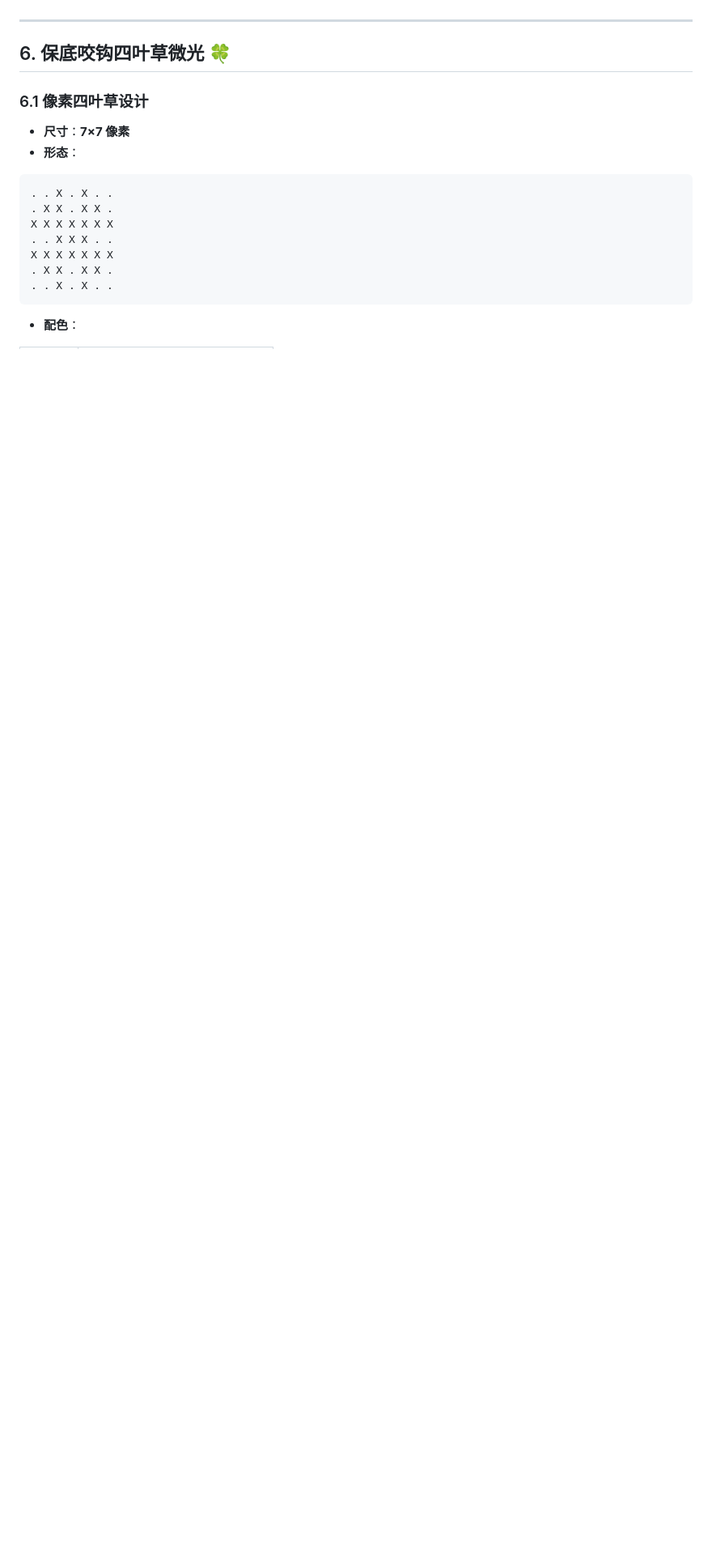
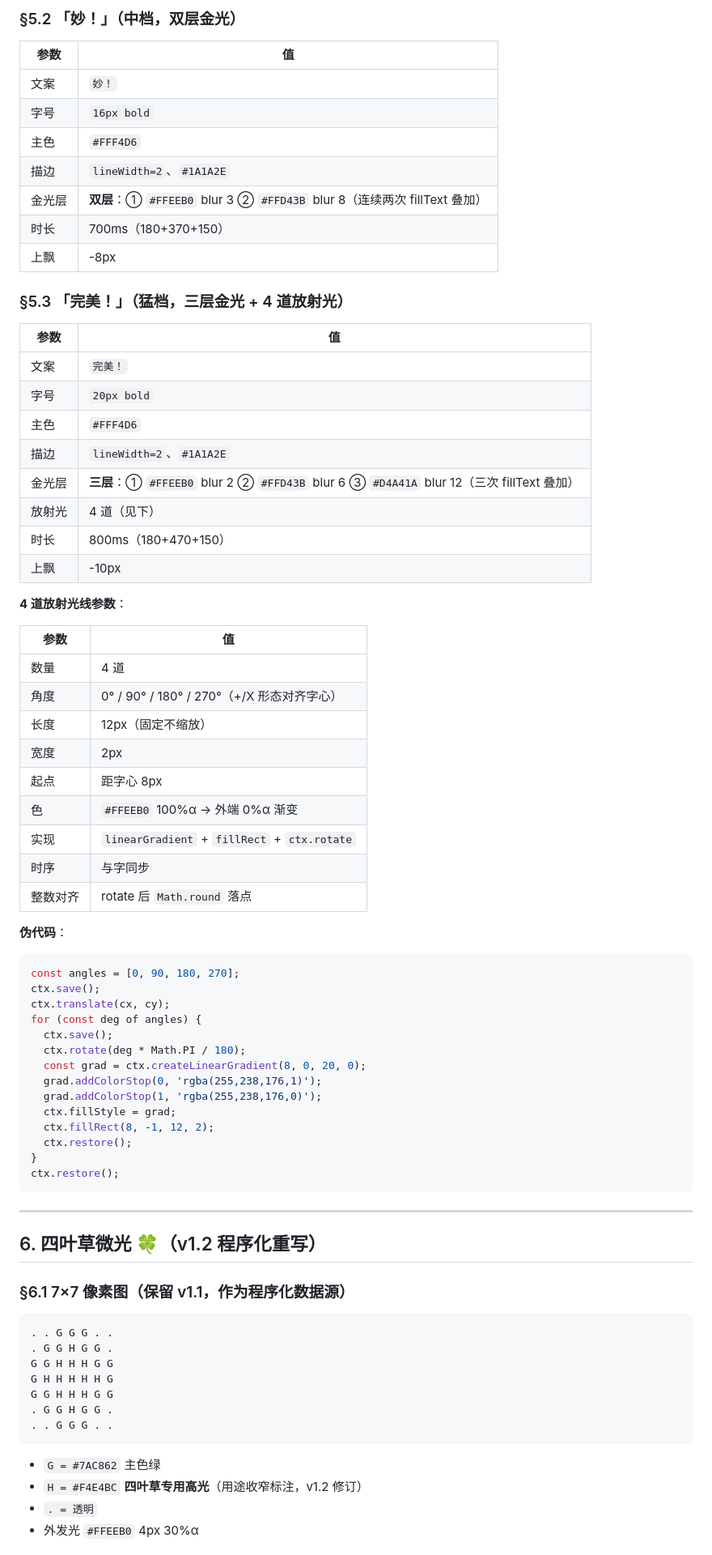
Before and after one commit to saintwar/AIgame, a Markdown page: docs/PHASE-21-1-D5-art-spec.md, the part around one of its changes. Shown at 81% size. Rendered like a GitHub page; blank space fills up the shorter version.

````diff
--- a/docs/PHASE-21-1-D5-art-spec.md
+++ b/docs/PHASE-21-1-D5-art-spec.md
@@ -234,22 +288,79 @@ this._drawPixelBob(bobX + dx, bobY + dy, clipBottom);
+### §5.2 「妙！」（中档，双层金光）
+
+| 参数 | 值 |
+|---|---|
+| 文案 | `妙！` |
+| 字号 | `16px bold` |
+| 主色 | `#FFF4D6` |
+| 描边 | `lineWidth=2`、`#1A1A2E` |
+| 金光层 | **双层**：① `#FFEEB0` blur 3 ② `#FFD43B` blur 8（连续两次 fillText 叠加） |
+| 时长 | 700ms（180+370+150） |
+| 上飘 | -8px |
+
+### §5.3 「完美！」（猛档，三层金光 + 4 道放射光）
+
+| 参数 | 值 |
+|---|---|
+| 文案 | `完美！` |
+| 字号 | `20px bold` |
+| 主色 | `#FFF4D6` |
+| 描边 | `lineWidth=2`、`#1A1A2E` |
+| 金光层 | **三层**：① `#FFEEB0` blur 2 ② `#FFD43B` blur 6 ③ `#D4A41A` blur 12（三次 fillText 叠加） |
+| 放射光 | 4 道（见下） |
+| 时长 | 800ms（180+470+150） |
+| 上飘 | -10px |
+
+**4 道放射光线参数**：
+
+| 参数 | 值 |
+|---|---|
+| 数量 | 4 道 |
+| 角度 | 0° / 90° / 180° / 270°（+/X 形态对齐字心） |
+| 长度 | 12px（固定不缩放） |
+| 宽度 | 2px |
+| 起点 | 距字心 8px |
+| 色 | `#FFEEB0` 100%α → 外端 0%α 渐变 |
+| 实现 | `linearGradient` + `fillRect` + `ctx.rotate` |
+| 时序 | 与字同步 |
+| 整数对齐 | rotate 后 `Math.round` 落点 |
+
+**伪代码**：
+
+```js
+const angles = [0, 90, 180, 270];
+ctx.save();
+ctx.translate(cx, cy);
+for (const deg of angles) {
+  ctx.save();
+  ctx.rotate(deg * Math.PI / 180);
+  const grad = ctx.createLinearGradient(8, 0, 20, 0);
+  grad.addColorStop(0, 'rgba(255,238,176,1)');
+  grad.addColorStop(1, 'rgba(255,238,176,0)');
+  ctx.fillStyle = grad;
+  ctx.fillRect(8, -1, 12, 2);
+  ctx.restore();
+}
+ctx.restore();
+```
 
 ---
 
-## 6. 保底咬钩四叶草微光 🍀
+## 6. 四叶草微光 🍀（v1.2 程序化重写）
 
-### 6.1 像素四叶草设计
-
-- **尺寸**：**7×7 像素**
-- **形态**：
+### §6.1 7×7 像素图（保留 v1.1，作为程序化数据源）
 
 ```
-. . X . X . .
-. X X . X X .
-X X X X X X X
-. . X X X . .
-X X X X X X X
-. X X . X X .
-. . X . X . .
+. . G G G . .
+. G G H G G .
+G G H H H G G
+G H H H H H G
+G G H H H G G
+. G G H G G .
+. . G G G . .
 ```
 
-- **配色**：
+- `G = #7AC862` 主色绿
+- `H = #F4E4BC` **四叶草专用高光**（用途收窄标注，v1.2 修订）
+- `. = 透明`
+- 外发光 `#FFEEB0` 4px 30%α
 
````
Also changed, not shown: other parts of docs/PHASE-21-1-D5-art-spec.md (+300 -203 lines).
